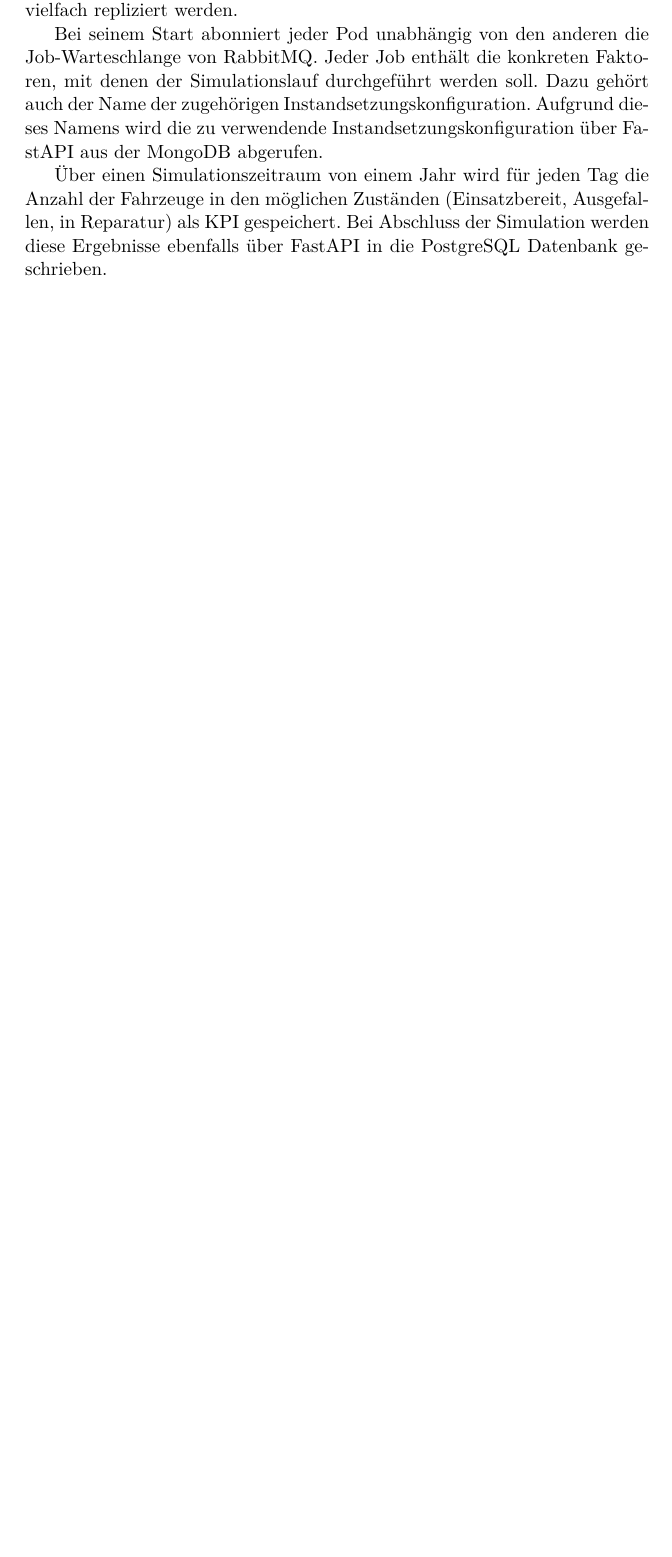
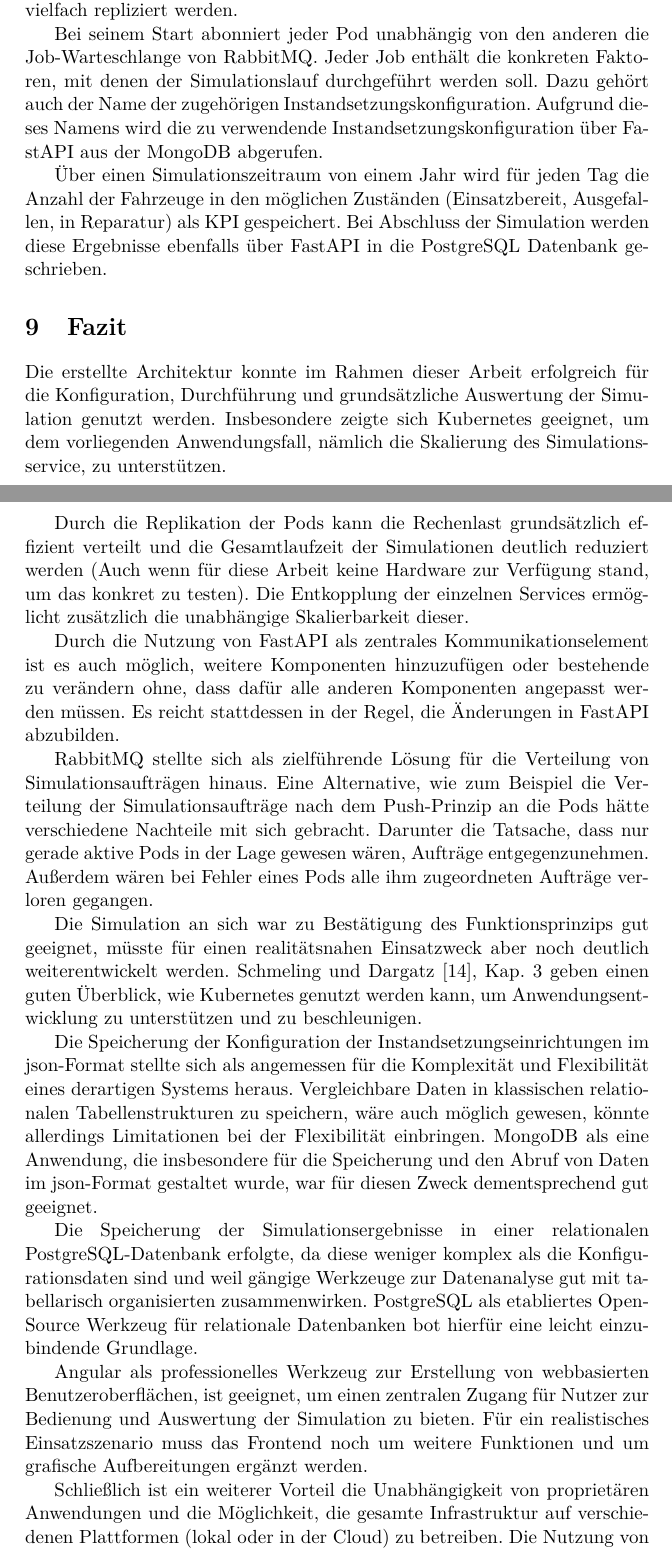
Before and after one commit to patrick-meyer-1992/bachelorseminar, a LaTeX document (document/Kubernetes.tex): part of page 17 of 19 before the commit and two parts of pages 17 and 18 of 20 after it, the two joined at a grey line, cut so that both start at the same text, the shorter picture padded with empty space. Compiled offline with pdfLaTeX.

Commit message:
Fazit geschrieben

```diff
--- a/document/Kubernetes.tex
+++ b/document/Kubernetes.tex
@@ -602,8 +603,55 @@ in den möglichen Zuständen (Einsatzbereit, Ausgefallen, in Reparatur) als KPI
 Bei Abschluss der Simulation werden diese Ergebnisse ebenfalls über FastAPI in die
 PostgreSQL Datenbank geschrieben.
 
+% TODO Screenshot from Frontend
 
 
 % \lstinputlisting{../kubernetes/db/db-deployment.yaml}
 
+\section{Fazit}
+Die erstellte Architektur konnte im Rahmen dieser Arbeit erfolgreich für die Konfiguration, Durchführung und grundsätzliche
+Auswertung der Simulation genutzt werden.
+Insbesondere zeigte sich Kubernetes geeignet, um dem vorliegenden Anwendungsfall, nämlich die Skalierung des Simulationsservice,
+zu unterstützen.
 
+Durch die Replikation der Pods kann die Rechenlast grundsätzlich effizient verteilt und
+die Gesamtlaufzeit der Simulationen deutlich reduziert werden
+(Auch wenn für diese Arbeit keine Hardware zur Verfügung stand, um das konkret zu testen).
+Die Entkopplung der einzelnen Services ermöglicht zusätzlich die unabhängige Skalierbarkeit dieser.
+
+Durch die Nutzung von FastAPI als zentrales Kommunikationselement ist es auch möglich, weitere Komponenten hinzuzufügen
+oder bestehende zu verändern ohne, dass dafür alle anderen Komponenten angepasst werden müssen.
+Es reicht stattdessen in der Regel, die Änderungen in FastAPI abzubilden.
+
+RabbitMQ stellte sich als zielführende Lösung für die Verteilung von Simulationsaufträgen hinaus.
+Eine Alternative, wie zum Beispiel die Verteilung der Simulationsaufträge nach dem Push-Prinzip an die Pods
+hätte verschiedene Nachteile mit sich gebracht. Darunter die Tatsache, dass nur gerade aktive Pods
+in der Lage gewesen wären, Aufträge entgegenzunehmen. Außerdem wären bei Fehler eines Pods alle
+ihm zugeordneten Aufträge verloren gegangen.
+
+Die Simulation an sich war zu Bestätigung des Funktionsprinzips gut geeignet,
+müsste für einen realitätsnahen Einsatzweck aber noch deutlich weiterentwickelt werden.
+Schmeling und Dargatz \cite{Schmeling_Dargatz_2022}, Kap. 3 geben einen guten Überblick,
+wie Kubernetes genutzt werden kann, um Anwendungsentwicklung zu unterstützen und zu beschleunigen.
+
+Die Speicherung der Konfiguration der Instandsetzungseinrichtungen im json-Format stellte sich als
+angemessen für die Komplexität und Flexibilität eines derartigen Systems heraus.
+Vergleichbare Daten in klassischen relationalen Tabellenstrukturen zu speichern, wäre auch
+möglich gewesen, könnte allerdings Limitationen bei der Flexibilität einbringen.
+MongoDB als eine Anwendung, die insbesondere für die Speicherung und den Abruf von
+Daten im json-Format gestaltet wurde, war für diesen Zweck dementsprechend gut geeignet.
+
+Die Speicherung der Simulationsergebnisse in einer relationalen\linebreak PostgreSQL-Datenbank
+erfolgte, da diese weniger komplex als die Konfigurationsdaten sind und weil
+gängige Werkzeuge zur Datenanalyse gut mit tabellarisch organisierten zusammenwirken.
+PostgreSQL als etabliertes Open-Source Werkzeug für relationale Datenbanken bot
+hierfür eine leicht einzubindende Grundlage.
+
+Angular als professionelles Werkzeug zur Erstellung von webbasierten Benutzeroberflächen,
+ist geeignet, um einen zentralen Zugang für Nutzer zur Bedienung und Auswertung der Simulation zu bieten.
+Für ein realistisches Einsatzszenario muss das Frontend noch um weitere Funktionen
+und um grafische Aufbereitungen ergänzt werden.
+
+Schließlich ist ein weiterer Vorteil die Unabhängigkeit von proprietären Anwendungen und die Möglichkeit,
+die gesamte Infrastruktur auf verschiedenen Plattformen (lokal oder in der Cloud) zu betreiben.
+Die Nutzung von Pods und Containern bringt zwar einen geringen Overhead mit sich,
```
Also changed, not shown: document/Kubernetes.tex (16 more changed lines).
